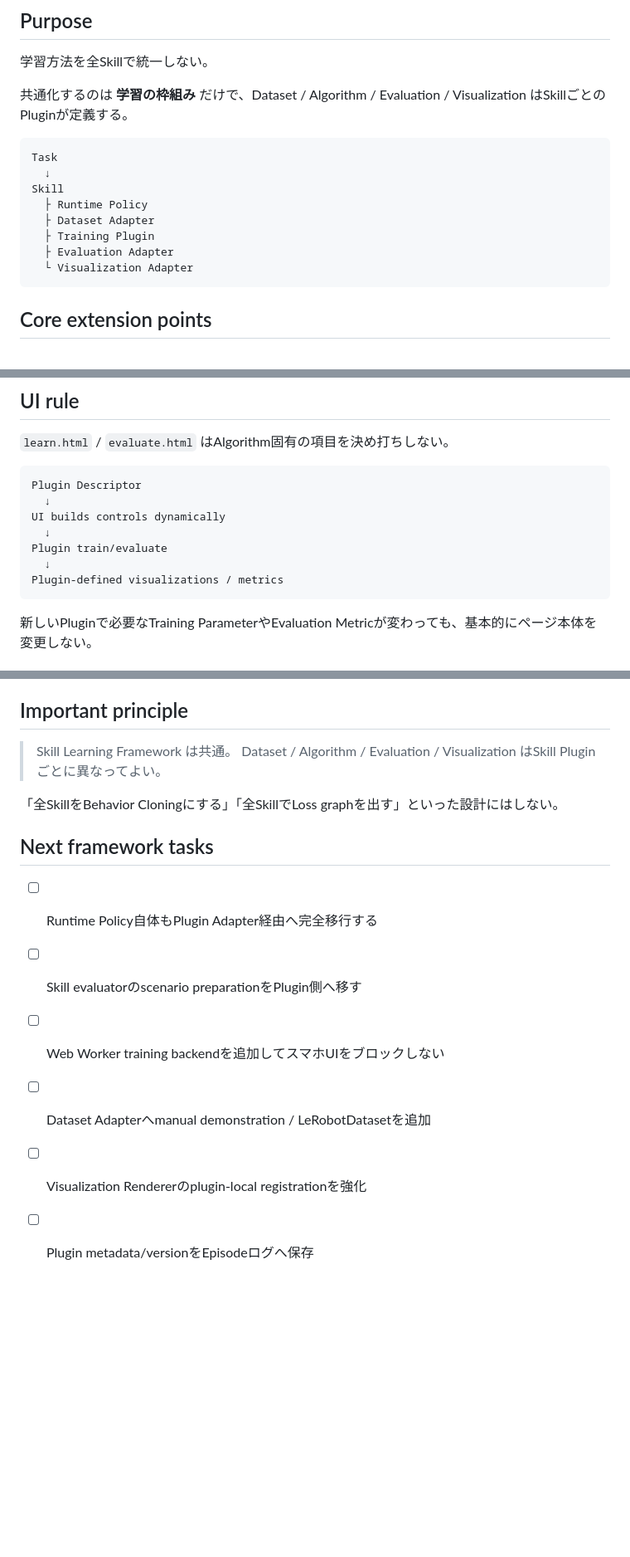
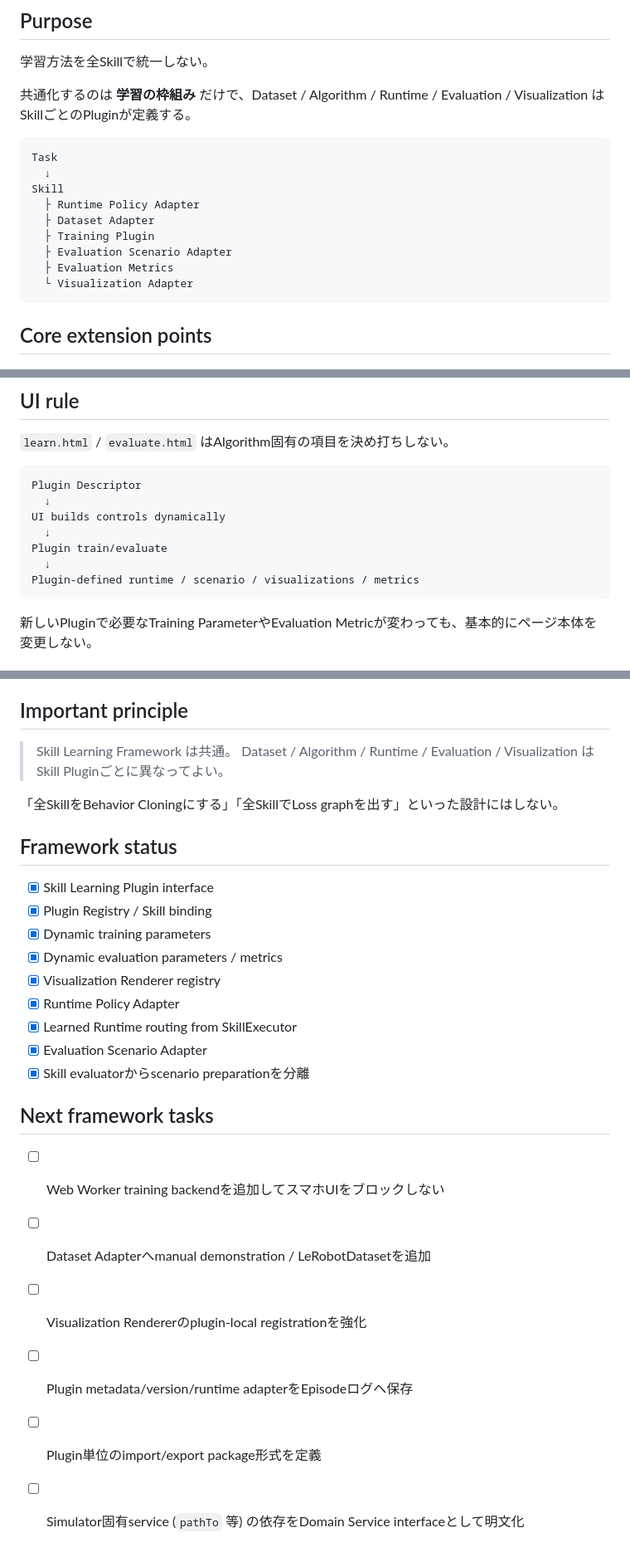
Before and after one commit to kameusagiyahoo/robot_systems, a Markdown page: docs/learning_framework.md, 3 parts joined by grey strips. Shown at 83% size. Rendered like a GitHub page; blank space fills up the shorter version.

````diff
--- a/docs/learning_framework.md
+++ b/docs/learning_framework.md
@@ -4,16 +4,17 @@
 
 学習方法を全Skillで統一しない。
 
-共通化するのは **学習の枠組み** だけで、Dataset / Algorithm / Evaluation / Visualization はSkillごとのPluginが定義する。
+共通化するのは **学習の枠組み** だけで、Dataset / Algorithm / Runtime / Evaluation / Visualization はSkillごとのPluginが定義する。
 
 ```text
 Task
   ↓
 Skill
-  ├ Runtime Policy
+  ├ Runtime Policy Adapter
   ├ Dataset Adapter
   ├ Training Plugin
-  ├ Evaluation Adapter
+  ├ Evaluation Scenario Adapter
+  ├ Evaluation Metrics
   └ Visualization Adapter
 ```
 
@@ -114,7 +166,7 @@ UI builds controls dynamically
   ↓
 Plugin train/evaluate
   ↓
-Plugin-defined visualizations / metrics
+Plugin-defined runtime / scenario / visualizations / metrics
 ```
 
 新しいPluginで必要なTraining ParameterやEvaluation Metricが変わっても、基本的にページ本体を変更しない。
@@ -149,15 +201,27 @@ Manipulation Pluginなら以下を追加できる。
 ## Important principle
 
 > Skill Learning Framework は共通。
-> Dataset / Algorithm / Evaluation / Visualization はSkill Pluginごとに異なってよい。
+> Dataset / Algorithm / Runtime / Evaluation / Visualization はSkill Pluginごとに異なってよい。
 
 「全SkillをBehavior Cloningにする」「全SkillでLoss graphを出す」といった設計にはしない。
 
+## Framework status
+
+- [x] Skill Learning Plugin interface
+- [x] Plugin Registry / Skill binding
+- [x] Dynamic training parameters
+- [x] Dynamic evaluation parameters / metrics
+- [x] Visualization Renderer registry
+- [x] Runtime Policy Adapter
+- [x] Learned Runtime routing from SkillExecutor
+- [x] Evaluation Scenario Adapter
+- [x] Skill evaluatorからscenario preparationを分離
+
 ## Next framework tasks
 
-- [ ] Runtime Policy自体もPlugin Adapter経由へ完全移行する
-- [ ] Skill evaluatorのscenario preparationをPlugin側へ移す
 - [ ] Web Worker training backendを追加してスマホUIをブロックしない
 - [ ] Dataset Adapterへmanual demonstration / LeRobotDatasetを追加
 - [ ] Visualization Rendererのplugin-local registrationを強化
-- [ ] Plugin metadata/versionをEpisodeログへ保存
+- [ ] Plugin metadata/version/runtime adapterをEpisodeログへ保存
+- [ ] Plugin単位のimport/export package形式を定義
+- [ ] Simulator固有service (`pathTo` 等) の依存をDomain Service interfaceとして明文化
````
Also changed, not shown: other parts of docs/learning_framework.md (+57 -6 lines).
